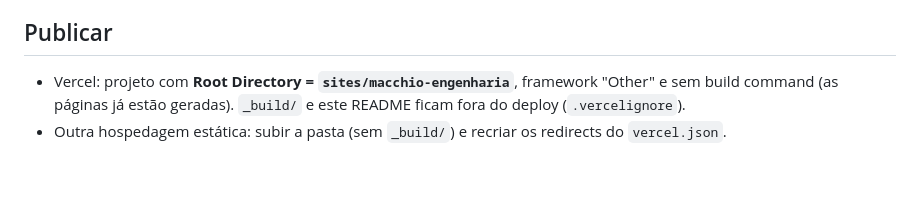
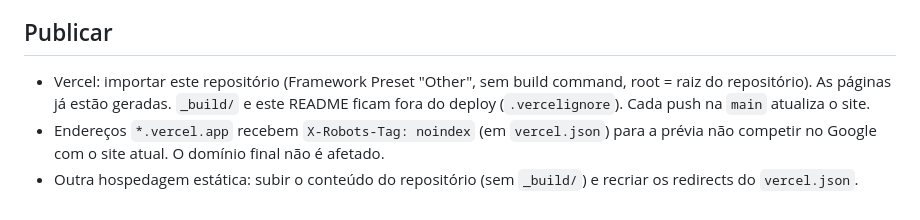
Before and after one commit to eumarcosmafra-cmyk/macchio-engenharia, a Markdown page: README.md, the part around the change. GitHub-like rendering; blank space fills up the shorter version.

Commit message:
Update publish instructions for standalone repository
Co-Authored-By: Claude Opus 5.5 <noreply@anthropic.com>
Claude-Session: https://claude.ai/code/session_01TNLbLXekfFQbF3s4RwX8Tr

```diff
--- a/README.md
+++ b/README.md
@@ -64,5 +64,6 @@ Nova obra: criar `assets/img/projetos/<slug>/01-800.webp`, `01-1600.webp`… (01
 
 ## Publicar
 
-- Vercel: projeto com **Root Directory = `sites/macchio-engenharia`**, framework "Other" e sem build command (as páginas já estão geradas). `_build/` e este README ficam fora do deploy (`.vercelignore`).
-- Outra hospedagem estática: subir a pasta (sem `_build/`) e recriar os redirects do `vercel.json`.
+- Vercel: importar este repositório (Framework Preset "Other", sem build command, root = raiz do repositório). As páginas já estão geradas. `_build/` e este README ficam fora do deploy (`.vercelignore`). Cada push na `main` atualiza o site.
+- Endereços `*.vercel.app` recebem `X-Robots-Tag: noindex` (em `vercel.json`) para a prévia não competir no Google com o site atual. O domínio final não é afetado.
+- Outra hospedagem estática: subir o conteúdo do repositório (sem `_build/`) e recriar os redirects do `vercel.json`.
```
